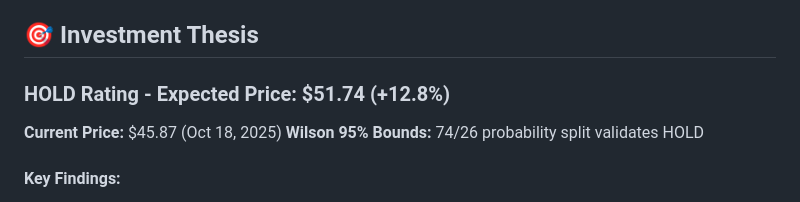
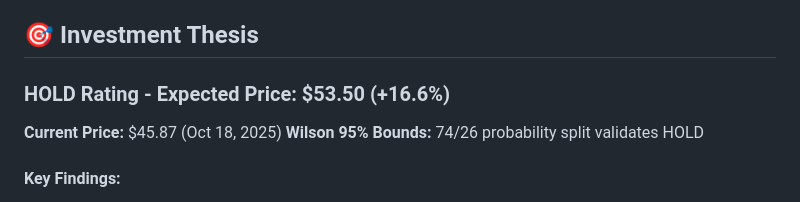
Before and after one commit to nirvanchitnis-cmyk/caty-equity-research-live, a Markdown page: README.md, the part around one of its changes. Rendered like a GitHub page.

```diff
--- a/README.md
+++ b/README.md
@@ -24,7 +26,7 @@ Institutional-grade equity research report analyzing Cathay General Bancorp with
 
 ## 🎯 Investment Thesis
 
-### **HOLD Rating** - Expected Price: **$51.74 (+12.8%)**
+### **HOLD Rating** - Expected Price: **$53.50 (+16.6%)**
 
 **Current Price:** $45.87 (Oct 18, 2025)
 **Wilson 95% Bounds:** 74/26 probability split validates HOLD
```
Also changed, not shown: other parts of README.md (+2 -0 lines), analysis/PRE_COMMIT_HOOK_GUIDE.md (added, +278 -0 lines), analysis/monitoring_runbook.md (+3 -1 lines).
